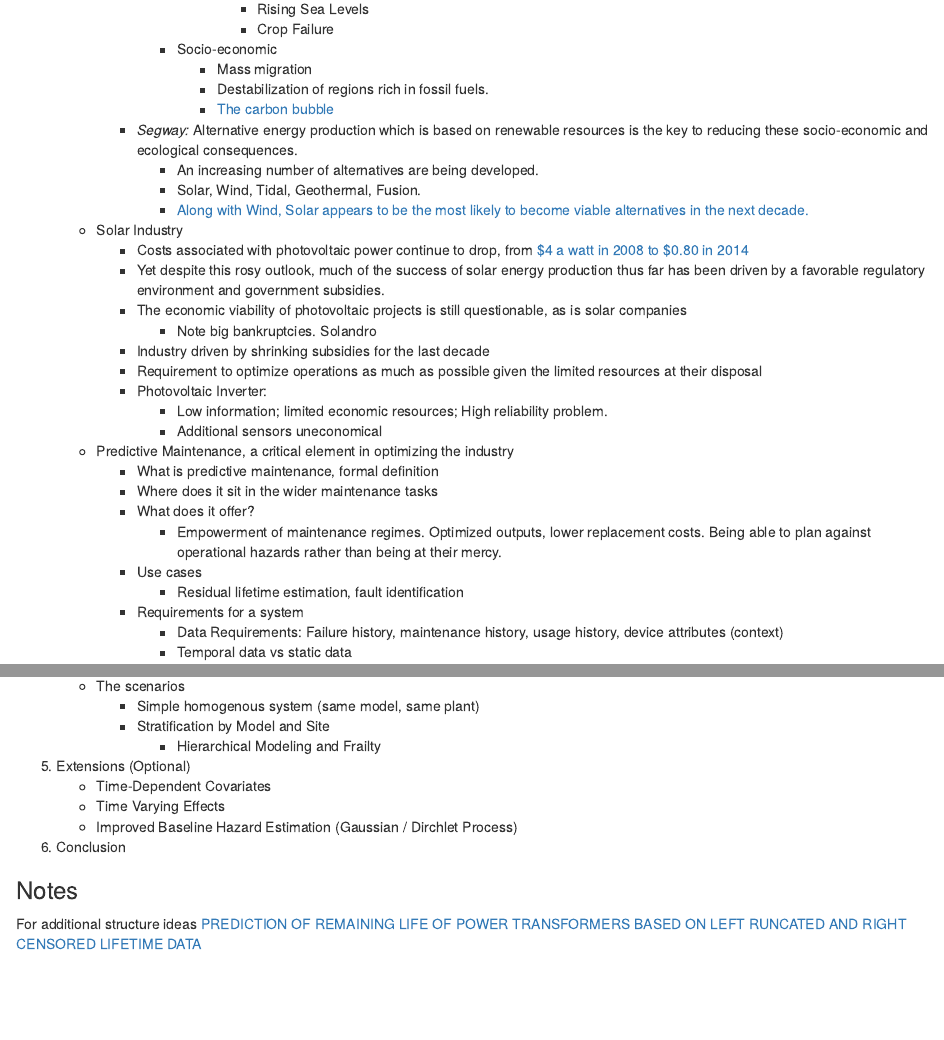
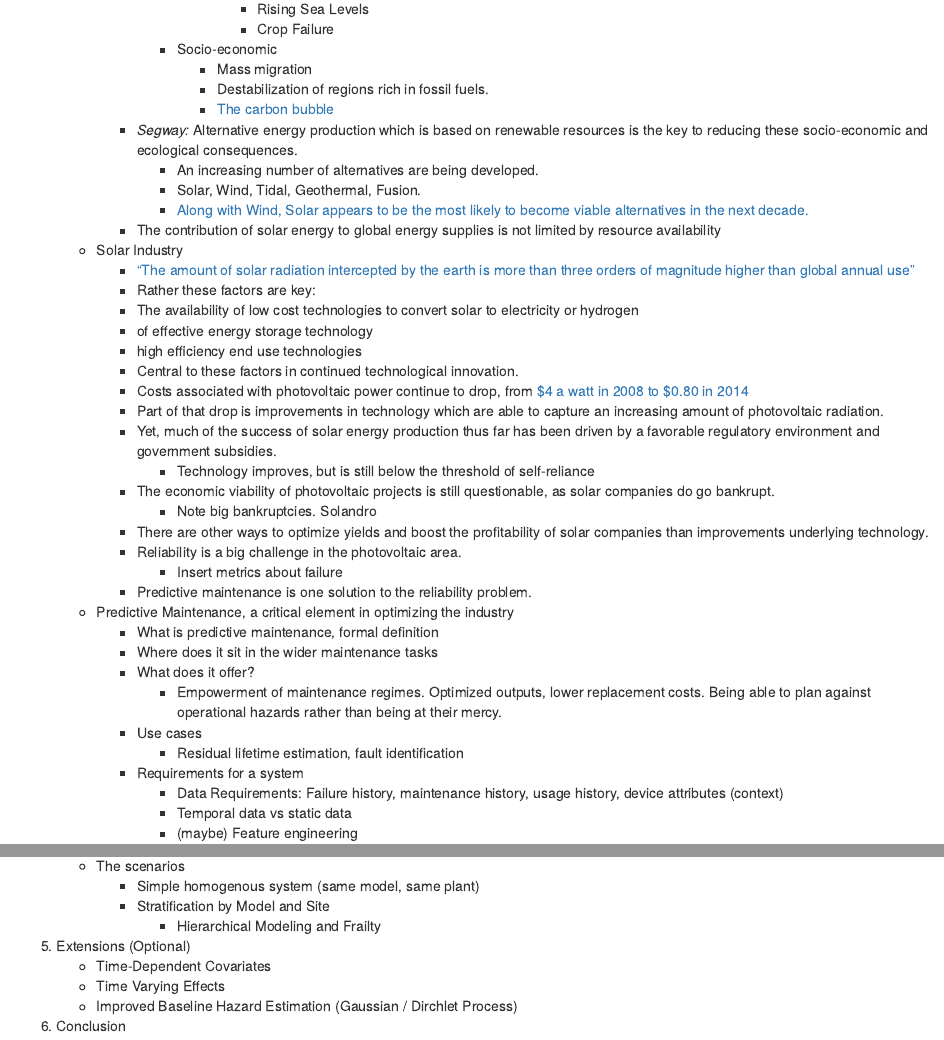
Before and after one commit to mrdevlar/Hermes, an R Markdown document (book/00_structure.Rmd): the page in a window 1100 px wide, from 480 px down, and a second part further down, joined at a grey line. Rendered offline with R 4.5, knitr and Pandoc, with nearby package versions.

Commit message:
structure on solar power

```diff
--- a/book/00_structure.Rmd
+++ b/book/00_structure.Rmd
@@ -30,16 +30,25 @@
 			- An increasing number of alternatives are being developed.
 			- Solar, Wind, Tidal, Geothermal, Fusion.
 			- [Along with Wind, Solar appears to be the most likely to become viable alternatives in the next decade.](http://www.iea.org/publications/freepublications/publication/technology-roadmap-solar-photovoltaic-energy---2014-edition.html)
+		- The contribution of solar energy to global energy supplies is not limited by resource availability
 	- Solar Industry
+		- ["The amount of solar radiation intercepted by the earth is more than three orders of magnitude higher than global annual use"](http://www.undp.org/content/dam/aplaws/publication/en/publications/environment-energy/www-ee-library/sustainable-energy/world-energy-assessment-energy-and-the-challenge-of-sustainability/World%20Energy%20Assessment-2000.pdf)
+		- Rather these factors are key:
+		- The availability of low cost technologies to convert solar to electricity or hydrogen
+		- of effective energy storage technology
+		- high efficiency end use technologies <!-- see above ref 163 -->
+		- Central to these factors in continued technological innovation.
 		- Costs associated with photovoltaic power continue to drop, from [$4 a watt in 2008 to $0.80 in 2014](http://www.forbes.com/sites/paulrodgers/2014/09/30/the-rise-of-solar/)
-		- Yet despite this rosy outlook, much of the success of solar energy production thus far has been driven by a favorable regulatory environment and government subsidies.
-		- The economic viability of photovoltaic projects is still questionable, as is solar companies
-			- Note big bankruptcies. Solandro
-		- Industry driven by shrinking subsidies for the last decade
-		- Requirement to optimize operations as much as possible given the limited resources at their disposal
-		- Photovoltaic Inverter:
-			- Low information; limited economic resources; High reliability problem.
-			- Additional sensors uneconomical
+		- Part of that drop is improvements in technology which are able to capture an increasing amount of photovoltaic radiation.
+		- Yet, much of the success of solar energy production thus far has been driven by a favorable regulatory environment and government subsidies.
+			- Technology improves, but is still below the threshold of self-reliance
+		- The economic viability of photovoltaic projects is still questionable, as solar companies do go bankrupt.
+			- Note big bankruptcies. Solandro <!-- Find that slashdot story about the large photovoltaic power company going bankrupt -->
+		- There are other ways to optimize yields and boost the profitability of solar companies than improvements underlying technology.
+		- Reliability is a big challenge in the photovoltaic area.
+			- Insert metrics about failure
+		- Predictive maintenance is one solution to the reliability problem.
+
 	- Predictive Maintenance, a critical element in optimizing the industry
 		- What is predictive maintenance, formal definition
 		- Where does it sit in the wider maintenance tasks
@@ -84,8 +93,3 @@
 	- Time Varying Effects
 	- Improved Baseline Hazard Estimation (Gaussian / Dirchlet Process)
 6. Conclusion
-
-
-### Notes
-For additional structure ideas
-[PREDICTION OF REMAINING LIFE OF POWER TRANSFORMERS BASED ON LEFT RUNCATED AND RIGHT CENSORED LIFETIME DATA](http://arxiv.org/pdf/0908.2901.pdf)
```
